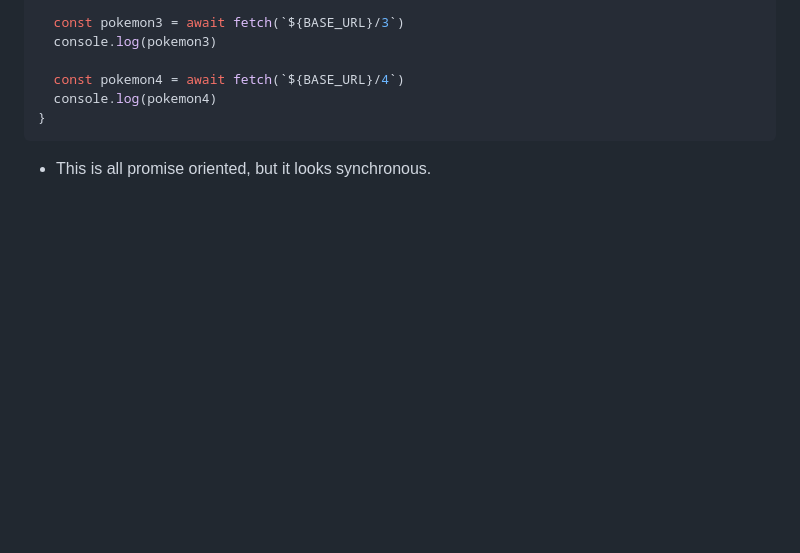
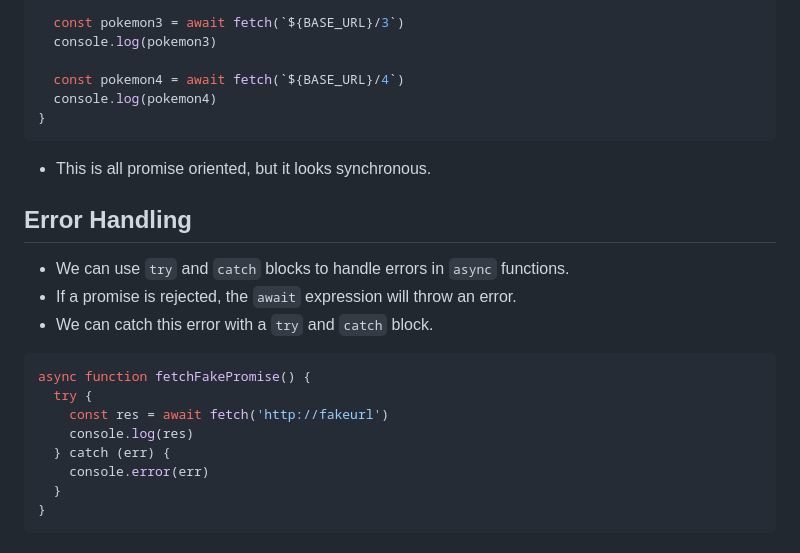
Before and after one commit to Mig-uel/advanced-js, a Markdown page: async-code/notes.md, the part around the change. Rendered like a GitHub page; blank space fills up the shorter version.

Commit message:
docs: Add section on error handling in async functions for better clarity

````diff
--- a/async-code/notes.md
+++ b/async-code/notes.md
@@ -281,3 +281,20 @@ async function fetchFourPokemon() {
 ```
 
 - This is all promise oriented, but it looks synchronous.
+
+## Error Handling
+
+- We can use `try` and `catch` blocks to handle errors in `async` functions.
+- If a promise is rejected, the `await` expression will throw an error.
+- We can catch this error with a `try` and `catch` block.
+
+```js
+async function fetchFakePromise() {
+  try {
+    const res = await fetch('http://fakeurl')
+    console.log(res)
+  } catch (err) {
+    console.error(err)
+  }
+}
+```
````
